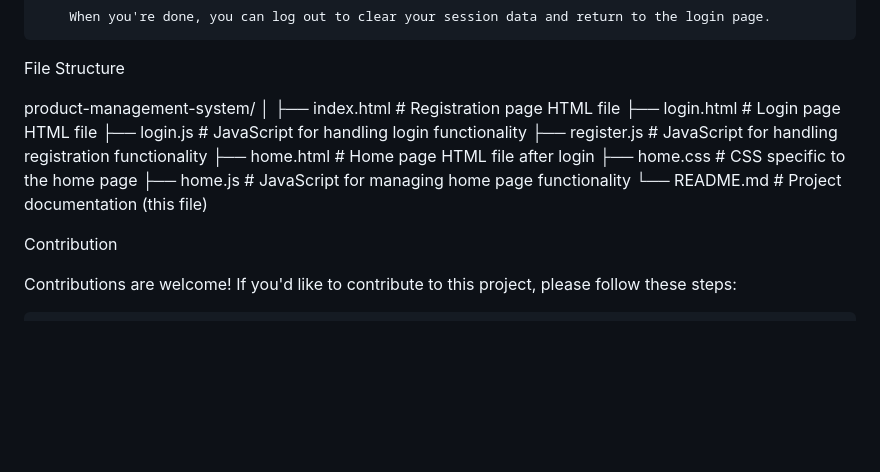
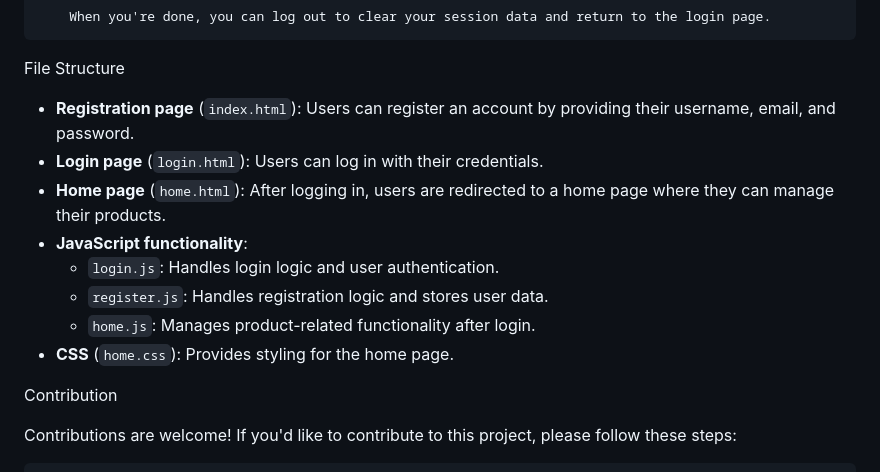
Before and after one commit to abdomostafa211/DashStack---Product-Mangement-System, a Markdown page: README.md, the part around the change. Rendered like a GitHub page; blank space fills up the shorter version.

```diff
--- a/README.md
+++ b/README.md
@@ -88,16 +88,15 @@ How to Use
 
 File Structure
 
-product-management-system/
-│
-├── index.html                # Registration page HTML file
-├── login.html                # Login page HTML file
-├── login.js                  # JavaScript for handling login functionality
-├── register.js               # JavaScript for handling registration functionality
-├── home.html                 # Home page HTML file after login
-├── home.css                  # CSS specific to the home page
-├── home.js                   # JavaScript for managing home page functionality
-└── README.md                 # Project documentation (this file)
+- **Registration page** (`index.html`): Users can register an account by providing their username, email, and password.
+- **Login page** (`login.html`): Users can log in with their credentials.
+- **Home page** (`home.html`): After logging in, users are redirected to a home page where they can manage their products.
+- **JavaScript functionality**:
+  - `login.js`: Handles login logic and user authentication.
+  - `register.js`: Handles registration logic and stores user data.
+  - `home.js`: Manages product-related functionality after login.
+- **CSS** (`home.css`): Provides styling for the home page.
+
 
 
 Contribution
```
